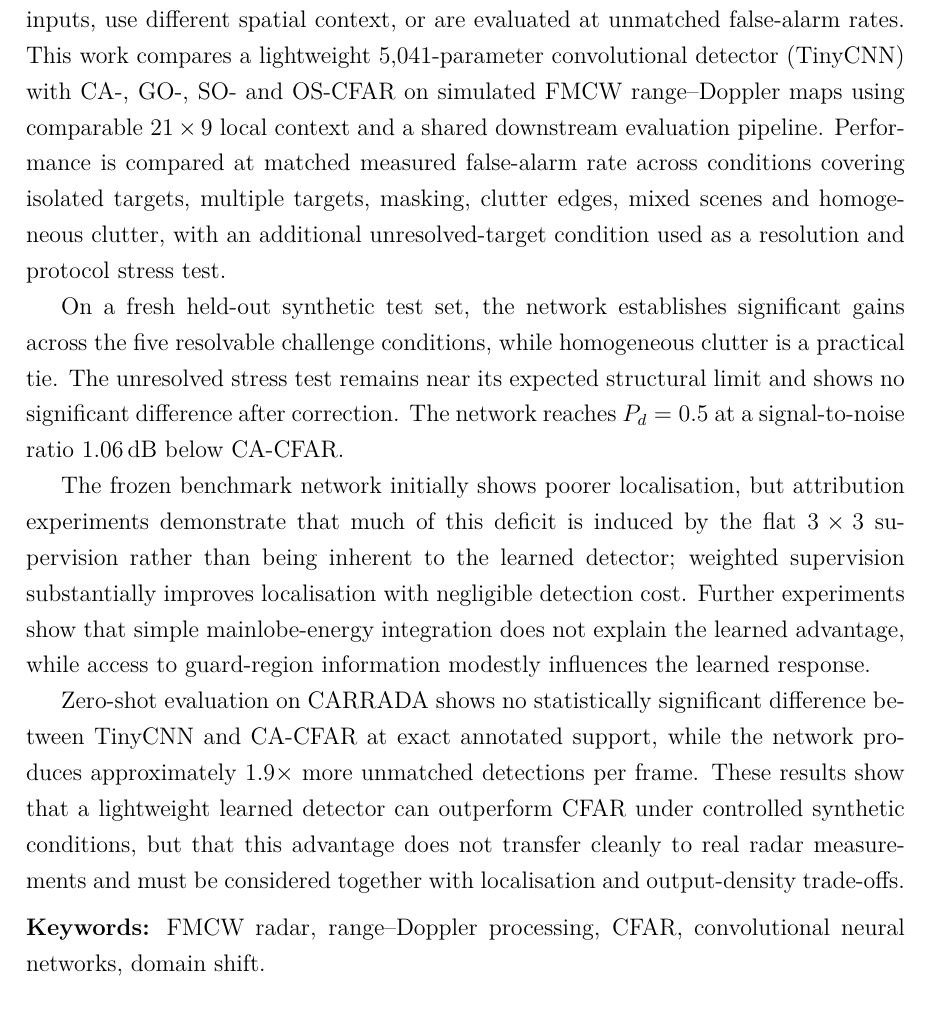
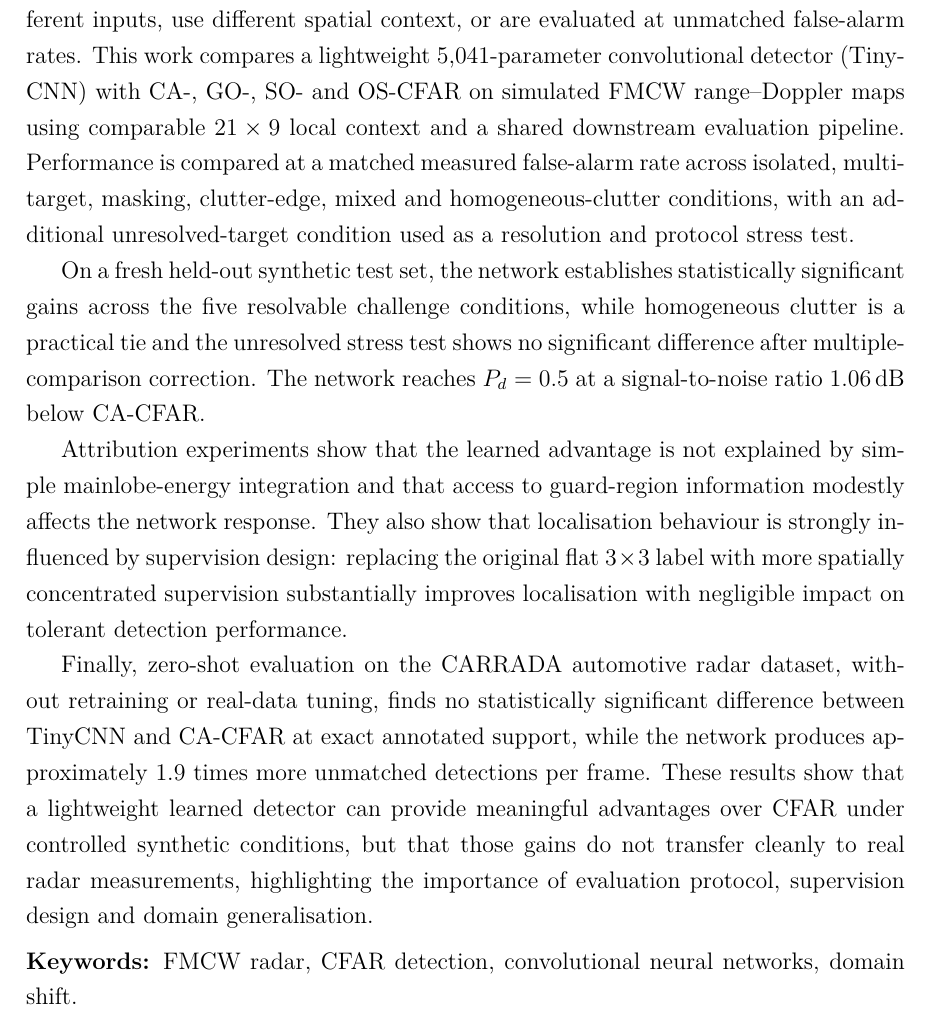
Before and after one commit to alijaafar232003/fmcw-radar-cfar-vs-dl, a LaTeX thesis (report/main.tex, which reads report/frontmatter/abstract.tex): part of page 3 of 130, cut so that both start at the same text. Compiled offline with pdfLaTeX.

Commit message:
report: revise the abstract to the author's updated version
Same treatment as before: the four hand-typed figures are bound to the macros
that carry them, TinyCNN is introduced at first use, and P_d uses the report's
symbol macro. Keywords trimmed by one entry so the page does not spill.

Co-Authored-By: Claude Opus 5 <noreply@anthropic.com>

```diff
--- a/report/frontmatter/abstract.tex
+++ b/report/frontmatter/abstract.tex
@@ -4,35 +4,33 @@
 
 Constant false-alarm rate (CFAR) detection remains a standard approach to radar target detection,
 while recent work increasingly reports improvements from learned detectors. Such comparisons can be
-difficult to interpret when the methods observe different inputs, use different spatial context, or
-are evaluated at unmatched false-alarm rates. This work compares a lightweight
-\TinyParams{}-parameter convolutional detector (TinyCNN) with CA-, GO-, SO- and OS-CFAR on simulated
-FMCW range--Doppler maps using comparable $\TinyRFR \times \TinyRFD$ local context and a shared
-downstream evaluation pipeline. Performance is compared at matched measured false-alarm rate across
-conditions covering isolated targets, multiple targets, masking, clutter edges, mixed scenes and
-homogeneous clutter, with an additional unresolved-target condition used as a resolution and
-protocol stress test.
+difficult to interpret when methods observe different inputs, use different spatial context, or are
+evaluated at unmatched false-alarm rates. This work compares a lightweight
+\TinyParams{}-parameter convolutional detector (TinyCNN) with CA-, GO-, SO- and OS-CFAR on
+simulated FMCW range--Doppler maps using comparable $\TinyRFR \times \TinyRFD$ local context and a
+shared downstream evaluation pipeline. Performance is compared at a matched measured false-alarm
+rate across isolated, multi-target, masking, clutter-edge, mixed and homogeneous-clutter conditions,
+with an additional unresolved-target condition used as a resolution and protocol stress test.
 
-On a fresh held-out synthetic test set, the network establishes significant gains across the five
-resolvable challenge conditions, while homogeneous clutter is a practical tie. The unresolved stress
-test remains near its expected structural limit and shows no significant difference after
-correction. The network reaches $\Pd = 0.5$ at a signal-to-noise ratio
-\SI{\SynSnrGainDL}{\deci\bel} below CA-CFAR.
+On a fresh held-out synthetic test set, the network establishes statistically significant gains
+across the five resolvable challenge conditions, while homogeneous clutter is a practical tie and
+the unresolved stress test shows no significant difference after multiple-comparison correction. The
+network reaches $\Pd = 0.5$ at a signal-to-noise ratio \SI{\SynSnrGainDL}{\deci\bel} below CA-CFAR.
 
-The frozen benchmark network initially shows poorer localisation, but attribution experiments
-demonstrate that much of this deficit is induced by the flat $3\times3$ supervision rather than
-being inherent to the learned detector; weighted supervision substantially improves localisation
-with negligible detection cost. Further experiments show that simple mainlobe-energy integration
-does not explain the learned advantage, while access to guard-region information modestly influences
-the learned response.
+Attribution experiments show that the learned advantage is not explained by simple mainlobe-energy
+integration and that access to guard-region information modestly affects the network response. They
+also show that localisation behaviour is strongly influenced by supervision design: replacing the
+original flat $3\times3$ label with more spatially concentrated supervision substantially improves
+localisation with negligible impact on tolerant detection performance.
 
-Zero-shot evaluation on CARRADA shows no statistically significant difference between TinyCNN and
-CA-CFAR at exact annotated support, while the network produces approximately
-\RoneBurdenRatio{}$\times$ more unmatched detections per frame. These results show that a
-lightweight learned detector can outperform CFAR under controlled synthetic conditions, but that
-this advantage does not transfer cleanly to real radar measurements and must be considered together
-with localisation and output-density trade-offs.
+Finally, zero-shot evaluation on the CARRADA automotive radar dataset, without retraining or
+real-data tuning, finds no statistically significant difference between TinyCNN and CA-CFAR at exact
+annotated support, while the network produces approximately \RoneBurdenRatio{} times more unmatched
+detections per frame. These results show that a lightweight learned detector can provide meaningful
+advantages over CFAR under controlled synthetic conditions, but that those gains do not transfer
+cleanly to real radar measurements, highlighting the importance of evaluation protocol, supervision
+design and domain generalisation.
 
-\vspace{0.5em}
-\noindent\textbf{Keywords:} FMCW radar, range--Doppler processing, CFAR, convolutional neural
-networks, domain shift.
+\vspace{0.4em}
+\noindent\textbf{Keywords:} FMCW radar, CFAR detection, convolutional neural networks, domain
+shift.
```
